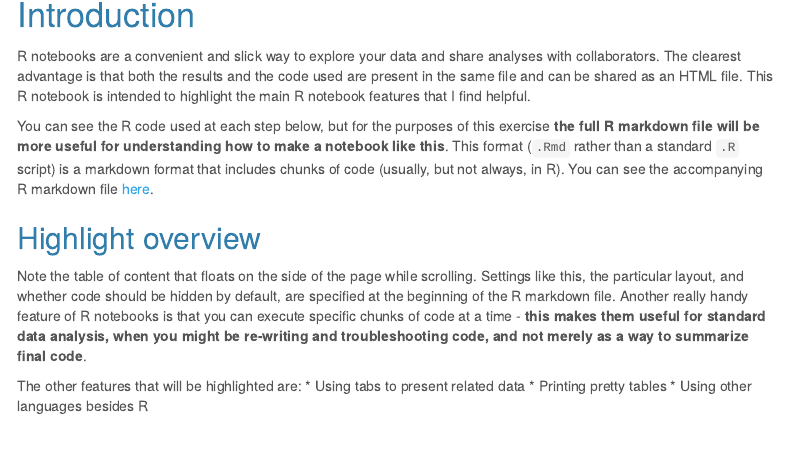
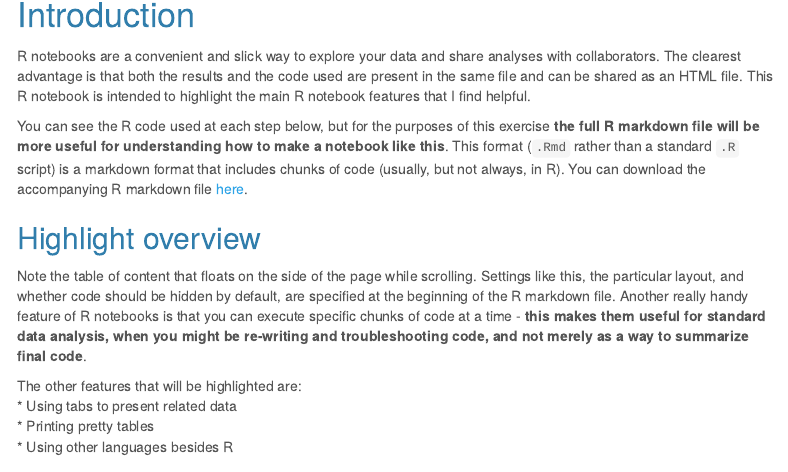
Before and after one commit to gavinmdouglas/gavinmdouglas.github.io, an R Markdown document (assets/workshops/R_notebook/code_example.Rmd): the page in a window 1100 px wide, from 160 px down. Rendered offline with R 4.5, knitr and Pandoc, with nearby package versions; some code elsewhere in the file could not run offline; menus at the side of the page are left out.

Commit message:
updated R notebook

```diff
--- a/assets/workshops/R_notebook/code_example.Rmd
+++ b/assets/workshops/R_notebook/code_example.Rmd
@@ -31,7 +31,7 @@ opts_knit$set(root.dir = '/home/gavin/testing/R_notebooks/')
 
 R notebooks are a convenient and slick way to explore your data and share analyses with collaborators. The clearest advantage is that both the results and the code used are present in the same file and can be shared as an HTML file. This R notebook is intended to highlight the main R notebook features that I find helpful.
 
-You can see the R code used at each step below, but for the purposes of this exercise **the full R markdown file will be more useful for understanding how to make a notebook like this**. This format (`.Rmd` rather than a standard `.R` script) is a markdown format that includes chunks of code (usually, but not always, in R). You can see the accompanying R markdown file [here](http://www.gavindouglas.ca/pages/r_notebook/example.Rmd).
+You can see the R code used at each step below, but for the purposes of this exercise **the full R markdown file will be more useful for understanding how to make a notebook like this**. This format (`.Rmd` rather than a standard `.R` script) is a markdown format that includes chunks of code (usually, but not always, in R). You can download the accompanying R markdown file [here](http://www.gavindouglas.ca/assets/workshops/R_notebook/code_example.Rmd).
 
 ## Highlight overview
 Note the table of content that floats on the side of the page while scrolling. Settings like this, the particular layout, and whether code should be hidden by default, are specified at the beginning of the R markdown file. Another really handy feature of R notebooks is that you can execute specific chunks of code at a time - **this makes them useful for standard data analysis, when you might be re-writing and troubleshooting code, and not merely as a way to summarize final code**.
```
Also changed, not shown: pages/R_notebook_example.html, assets/workshops/R_notebook/code_example.Rmd (2 more changed lines).
